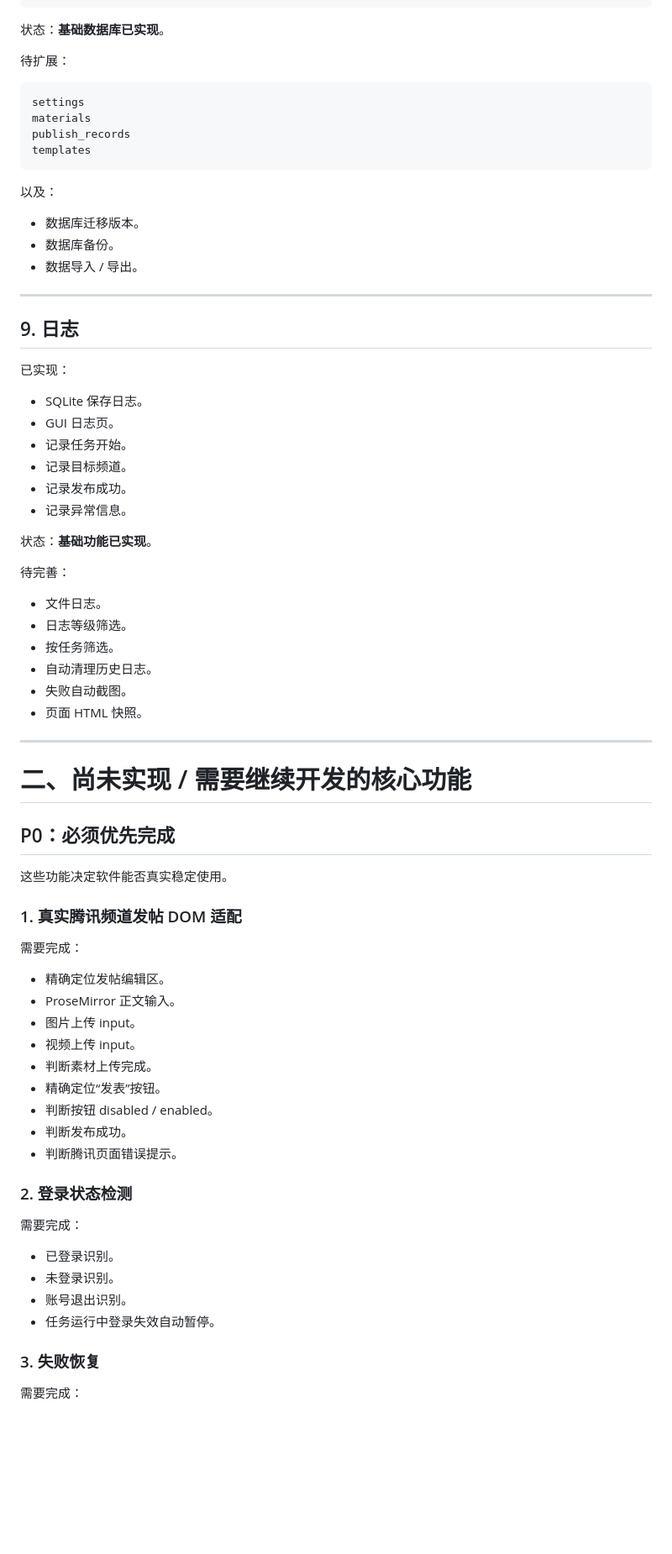
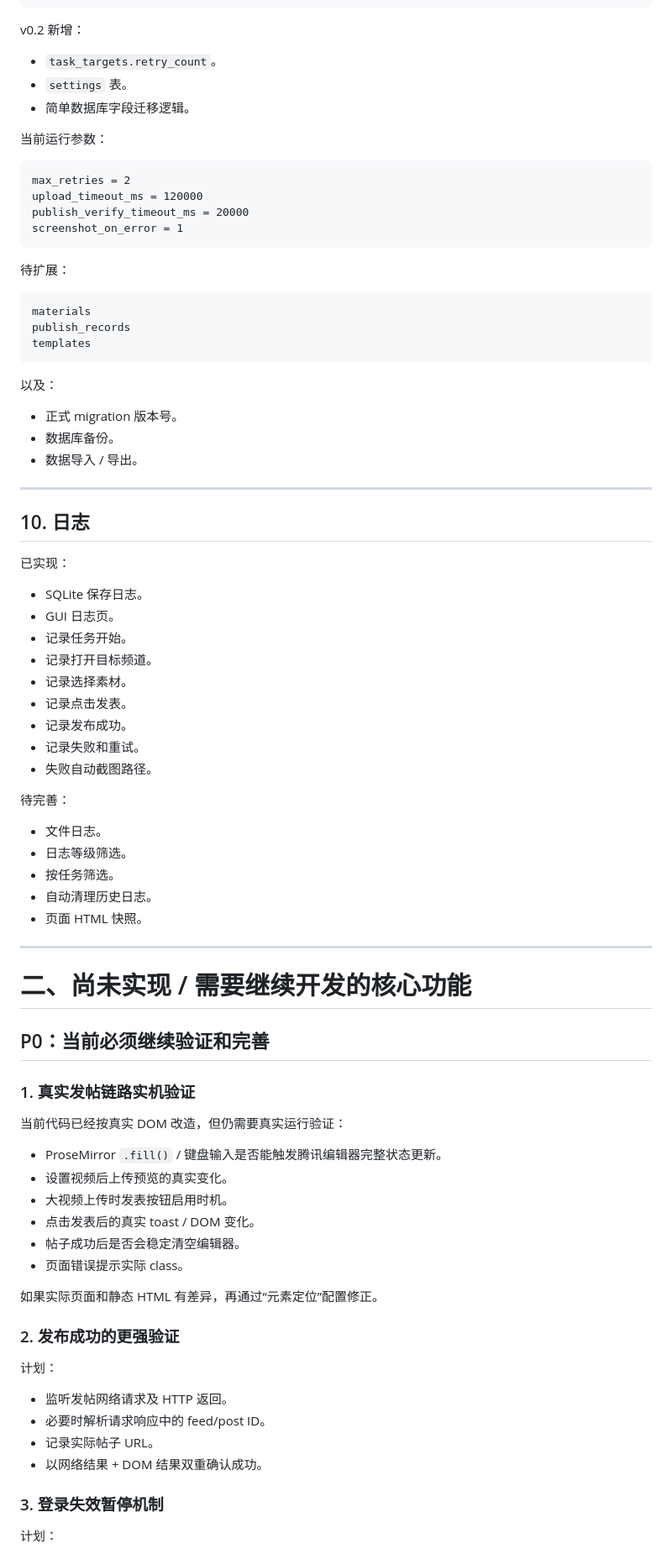
Before and after one commit to ximishan/qqChannel, a Markdown page: docs/PROJECT_STATUS.md, the part around one of its changes. Shown at 84% size. Rendered like a GitHub page; blank space fills up the shorter version.

Commit message:
docs: update project status for v0.2 DOM adaptation

````diff
--- a/docs/PROJECT_STATUS.md
+++ b/docs/PROJECT_STATUS.md
@@ -201,12 +236,24 @@ selector_configs
 logs
 ```
 
-状态：**基础数据库已实现**。
+v0.2 新增：
+
+- `task_targets.retry_count`。
+- `settings` 表。
+- 简单数据库字段迁移逻辑。
+
+当前运行参数：
+
+```text
+max_retries = 2
+upload_timeout_ms = 120000
+publish_verify_timeout_ms = 20000
+screenshot_on_error = 1
+```
 
 待扩展：
 
 ```text
-settings
 materials
 publish_records
 templates
@@ -214,24 +261,25 @@ templates
 
 以及：
 
-- 数据库迁移版本。
+- 正式 migration 版本号。
 - 数据库备份。
 - 数据导入 / 导出。
 
 ---
 
-## 9. 日志
+## 10. 日志
 
 已实现：
 
 - SQLite 保存日志。
 - GUI 日志页。
 - 记录任务开始。
-- 记录目标频道。
+- 记录打开目标频道。
+- 记录选择素材。
+- 记录点击发表。
 - 记录发布成功。
-- 记录异常信息。
-
-状态：**基础功能已实现**。
+- 记录失败和重试。
+- 失败自动截图路径。
 
 待完善：
 
@@ -239,41 +287,37 @@ templates
 - 日志等级筛选。
 - 按任务筛选。
 - 自动清理历史日志。
-- 失败自动截图。
 - 页面 HTML 快照。
 
 ---
 
 # 二、尚未实现 / 需要继续开发的核心功能
 
-## P0：必须优先完成
+## P0：当前必须继续验证和完善
 
-这些功能决定软件能否真实稳定使用。
+### 1. 真实发帖链路实机验证
 
-### 1. 真实腾讯频道发帖 DOM 适配
+当前代码已经按真实 DOM 改造，但仍需要真实运行验证：
 
-需要完成：
+- ProseMirror `.fill()` / 键盘输入是否能触发腾讯编辑器完整状态更新。
+- 设置视频后上传预览的真实变化。
+- 大视频上传时发表按钮启用时机。
+- 点击发表后的真实 toast / DOM 变化。
+- 帖子成功后是否会稳定清空编辑器。
+- 页面错误提示实际 class。
 
-- 精确定位发帖编辑区。
-- ProseMirror 正文输入。
-- 图片上传 input。
-- 视频上传 input。
-- 判断素材上传完成。
-- 精确定位“发表”按钮。
-- 判断按钮 disabled / enabled。
-- 判断发布成功。
-- 判断腾讯页面错误提示。
+如果实际页面和静态 HTML 有差异，再通过“元素定位”配置修正。
 
-### 2. 登录状态检测
+### 2. 发布成功的更强验证
 
-需要完成：
+计划：
 
-- 已登录识别。
-- 未登录识别。
-- 账号退出识别。
-- 任务运行中登录失效自动暂停。
+- 监听发帖网络请求及 HTTP 返回。
+- 必要时解析请求响应中的 feed/post ID。
+- 记录实际帖子 URL。
+- 以网络结果 + DOM 结果双重确认成功。
 
-### 3. 失败恢复
+### 3. 登录失效暂停机制
 
-需要完成：
+计划：
 
````
Also changed, not shown: other parts of docs/PROJECT_STATUS.md (+130 -116 lines).
